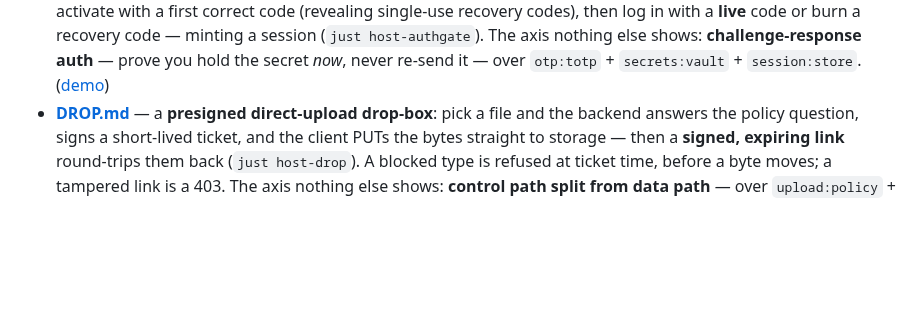
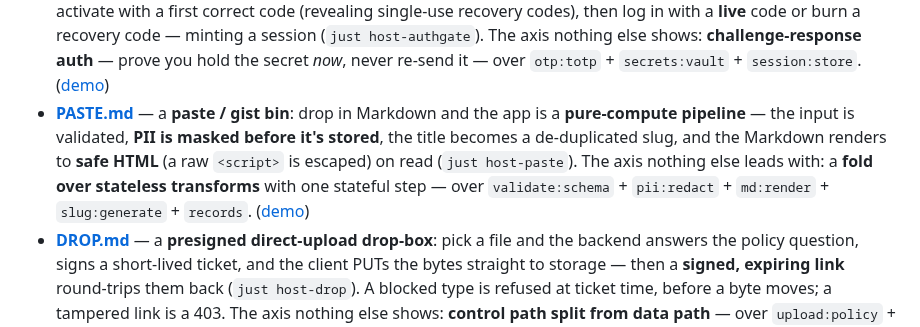
Before and after one commit to markkovari/holon, a Markdown page: README.md, the part around the change. Drawn GitHub-style; blank space fills up the shorter version.

```diff
--- a/README.md
+++ b/README.md
@@ -173,6 +173,13 @@ catalog and a bench round:
   axis nothing else shows: **challenge-response auth** — prove you hold the
   secret *now*, never re-send it — over `otp:totp` + `secrets:vault` +
   `session:store`. ([demo](docs/media/authgate.gif))
+- **[PASTE.md](PASTE.md)** — a **paste / gist bin**: drop in Markdown and the app
+  is a **pure-compute pipeline** — the input is validated, **PII is masked before
+  it's stored**, the title becomes a de-duplicated slug, and the Markdown renders
+  to **safe HTML** (a raw `<script>` is escaped) on read (`just host-paste`). The
+  axis nothing else leads with: a **fold over stateless transforms** with one
+  stateful step — over `validate:schema` + `pii:redact` + `md:render` +
+  `slug:generate` + `records`. ([demo](docs/media/paste.gif))
 - **[DROP.md](DROP.md)** — a **presigned direct-upload drop-box**: pick a file and
   the backend answers the policy question, signs a short-lived ticket, and the
   client PUTs the bytes straight to storage — then a **signed, expiring link**
```
Also changed, not shown: PASTE.md (added, +103 -0 lines), components/CATALOG.md (+2 -0 lines), examples/paste/README.md (added, +39 -0 lines), docs/media/paste.gif (added), 13 other files.
